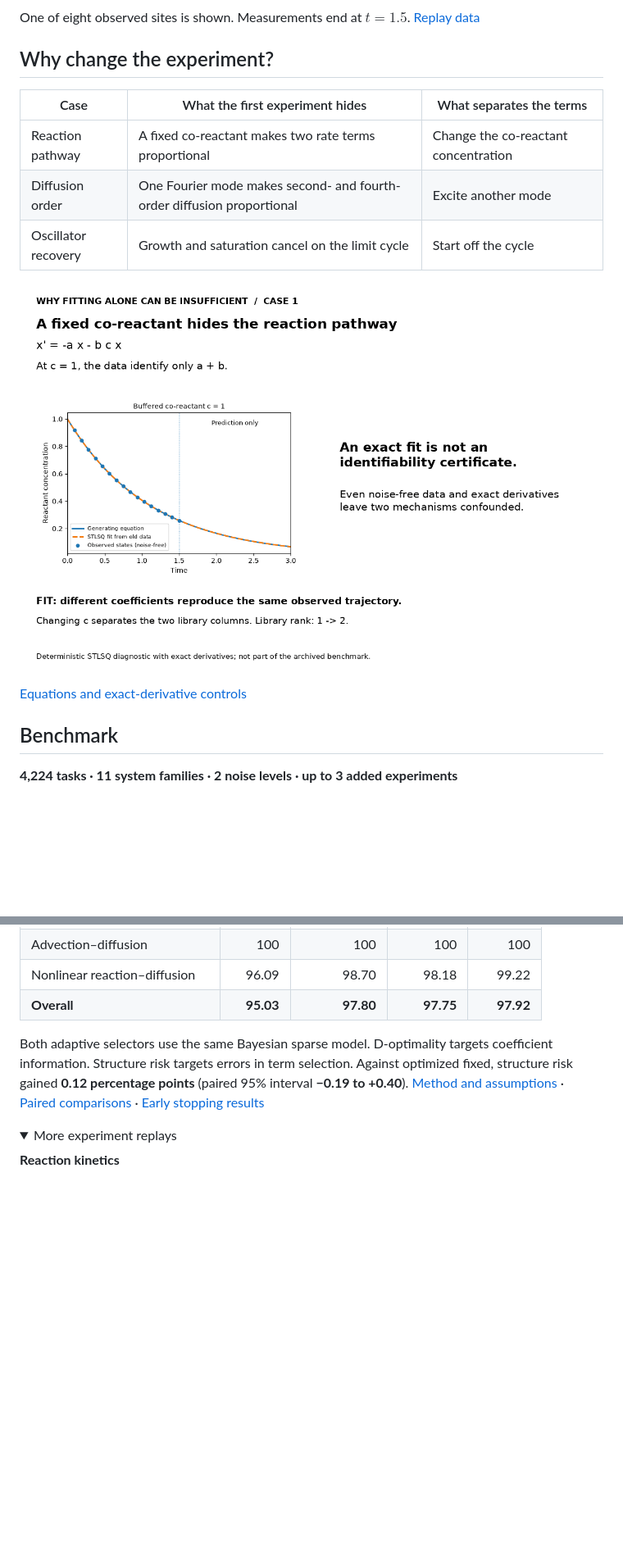
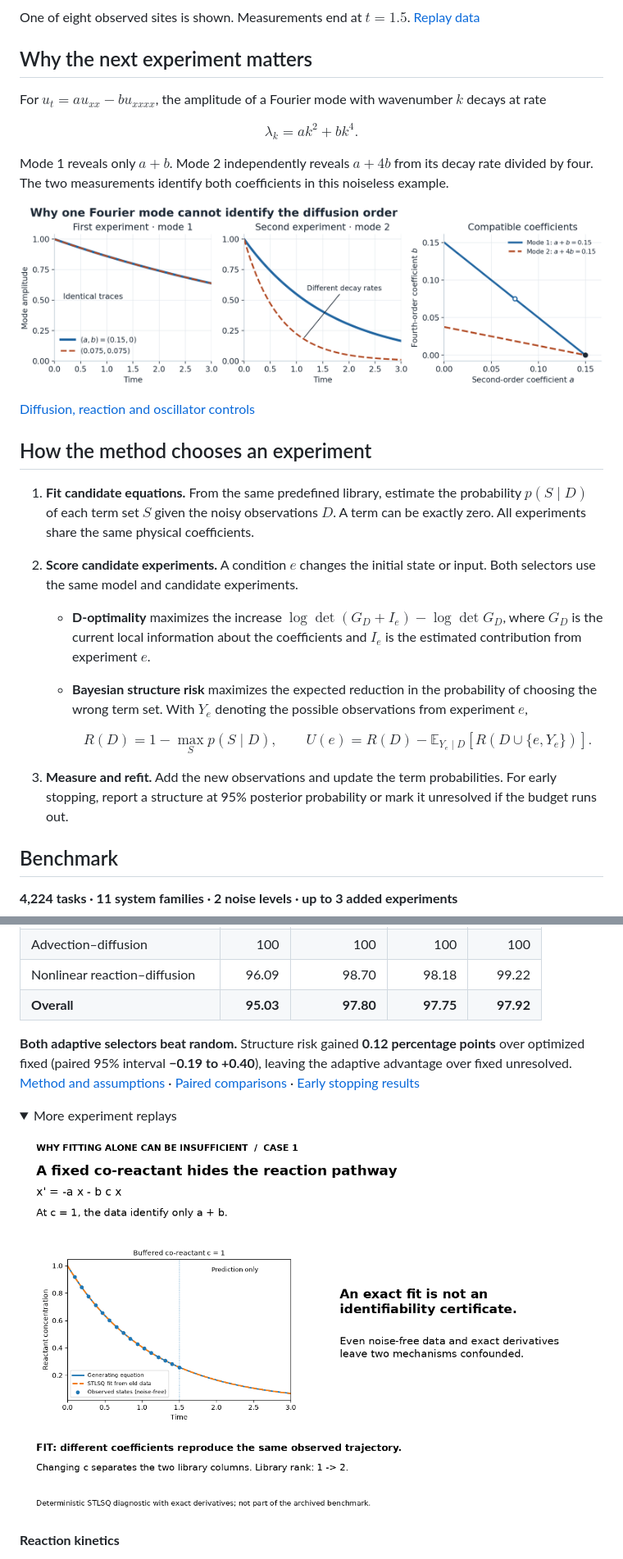
Before and after one commit to HaoyangJiang-WM/physical-pde-discovery, a Markdown page: README.md, 2 parts joined by grey strips. Shown at 82% size. Drawn GitHub-style; pictures changed too: assets/fourier_mode_identifiability.png (added); folded sections open; blank space fills up the shorter version.

Commit message:
Explain experiment selection

```diff
--- a/README.md
+++ b/README.md
@@ -12,17 +12,34 @@ At low amplitude, diffusion alone fits the observations. The next experiment sta
 
 One of eight observed sites is shown. Measurements end at $t=1.5$. [Replay data](artifacts/allen_cahn_struct_risk_replay.json)
 
-## Why change the experiment?
+## Why the next experiment matters
 
-| Case | What the first experiment hides | What separates the terms |
-| --- | --- | --- |
-| Reaction pathway | A fixed co-reactant makes two rate terms proportional | Change the co-reactant concentration |
-| Diffusion order | One Fourier mode makes second- and fourth-order diffusion proportional | Excite another mode |
-| Oscillator recovery | Growth and saturation cancel on the limit cycle | Start off the cycle |
+For $u_t=a u_{xx}-b u_{xxxx}$, the amplitude of a Fourier mode with wavenumber $k$ decays at rate
 
-![Three noise-free controls. The original condition fits multiple equations, and a second condition separates them.](assets/why_intervene.gif)
+$$
+\lambda_k=ak^2+bk^4.
+$$
 
-[Equations and exact-derivative controls](docs/FAILURE_CASES.md)
+Mode 1 reveals only $a+b$. Mode 2 independently reveals $a+4b$ from its decay rate divided by four. The two measurements identify both coefficients in this noiseless example.
+
+![One Fourier mode gives identical trajectories for two different equations. The second mode separates their predictions. The two constraints in coefficient space intersect at a single solution.](assets/fourier_mode_identifiability.png)
+
+[Diffusion, reaction and oscillator controls](docs/FAILURE_CASES.md#one-spatial-mode-hides-the-diffusion-order)
+
+## How the method chooses an experiment
+
+1. **Fit candidate equations.** From the same predefined library, estimate the probability $p(S\mid D)$ of each term set $S$ given the noisy observations $D$. A term can be exactly zero. All experiments share the same physical coefficients.
+2. **Score candidate experiments.** A condition $e$ changes the initial state or input. Both selectors use the same model and candidate experiments.
+
+   - **D-optimality** maximizes the increase $\log\det(G_D+I_e)-\log\det G_D$, where $G_D$ is the current local information about the coefficients and $I_e$ is the estimated contribution from experiment $e$.
+   - **Bayesian structure risk** maximizes the expected reduction in the probability of choosing the wrong term set. With $Y_e$ denoting the possible observations from experiment $e$,
+
+     $$
+     R(D)=1-\max_S p(S\mid D),\qquad
+     U(e)=R(D)-\mathbb{E}_{Y_e\mid D}[R(D\cup\{e,Y_e\})].
+     $$
+
+3. **Measure and refit.** Add the new observations and update the term probabilities. For early stopping, report a structure at 95% posterior probability or mark it unresolved if the budget runs out.
 
 ## Benchmark
 
@@ -45,10 +62,12 @@ One of eight observed sites is shown. Measurements end at $t=1.5$. [Replay data]
 | Nonlinear reaction–diffusion | 96.09 | 98.70 | 98.18 | 99.22 |
 | **Overall** | **95.03** | **97.80** | **97.75** | **97.92** |
 
-Both adaptive selectors use the same Bayesian sparse model. D-optimality targets coefficient information. Structure risk targets errors in term selection. Against optimized fixed, structure risk gained **0.12 percentage points** (paired 95% interval **−0.19 to +0.40**). [Method and assumptions](docs/METHOD.md) · [Paired comparisons](benchmark/paired_comparisons.csv) · [Early stopping results](docs/RESULTS.md#early-stopping-is-a-different-endpoint)
+**Both adaptive selectors beat random.** Structure risk gained **0.12 percentage points** over optimized fixed (paired 95% interval **−0.19 to +0.40**), leaving the adaptive advantage over fixed unresolved. [Method and assumptions](docs/METHOD.md) · [Paired comparisons](benchmark/paired_comparisons.csv) · [Early stopping results](docs/RESULTS.md#early-stopping-is-a-different-endpoint)
 
 <details>
 <summary>More experiment replays</summary>
+
+![Three exact-derivative controls for reaction, diffusion and oscillator models.](assets/why_intervene.gif)
 
 **Reaction kinetics**
 
```
Also changed, not shown: other parts of README.md (+1 -1 lines).
